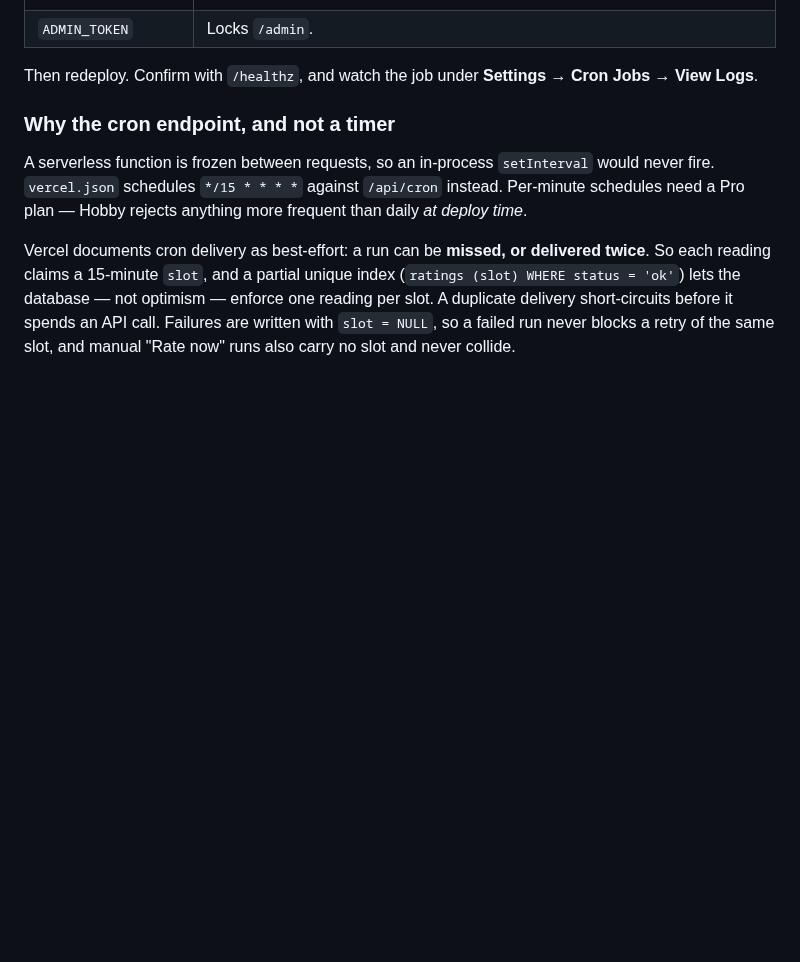
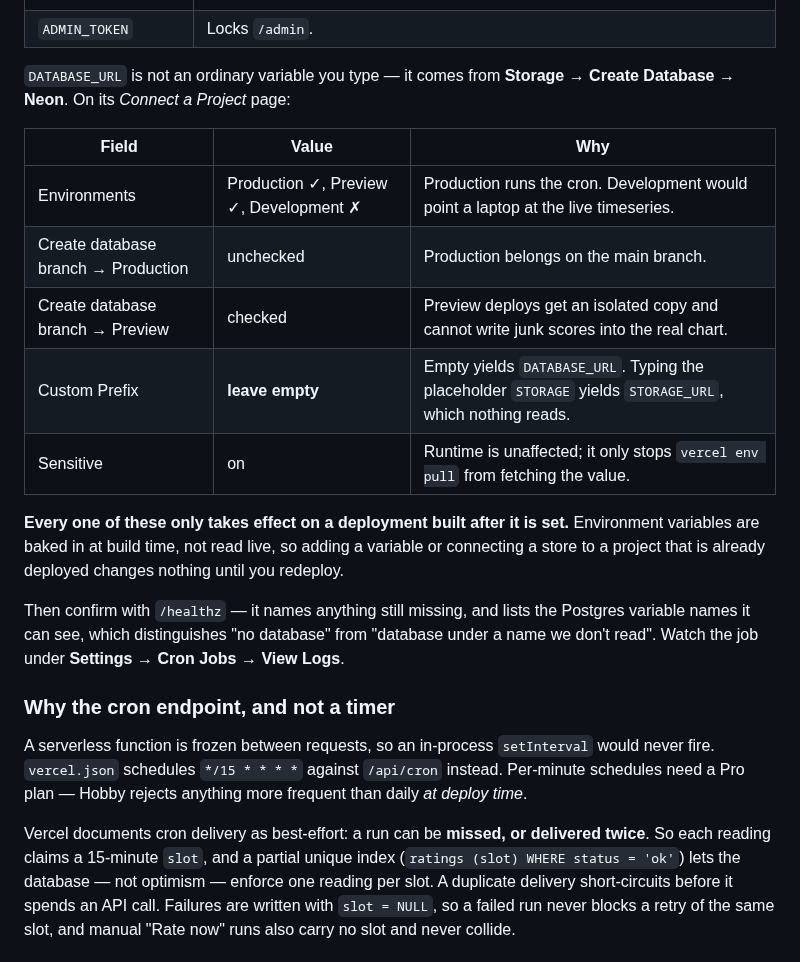
Before and after one commit to astrojams1/newsworthy, a Markdown page: README.md, the part around the change. GitHub-like rendering; blank space fills up the shorter version.

Commit message:
Document the Neon connect-page settings and the build-time env var rule
Connecting a Postgres store is not the same action as adding an environment
variable, and its Custom Prefix field silently decides whether the app can find
the database at all. Both cost a debugging round trip; write them down.

Also state plainly that env vars only apply to deployments built after they are
set — the reason three separate redeploys were needed here.

Co-Authored-By: Claude Opus 5 <noreply@anthropic.com>
Claude-Session: https://claude.ai/code/session_0148fPjucM14WEdfs8g2SEBx

```diff
--- a/README.md
+++ b/README.md
@@ -117,8 +117,26 @@ Set four environment variables in **Settings → Environment Variables**:
 | `CRON_SECRET` | Any random string ≥16 chars. Vercel sends it as `Authorization: Bearer …` on every cron call, and `/api/cron` rejects anything else. **Required on Vercel** — with neither this nor `ADMIN_TOKEN` set, `/api/cron` refuses to run rather than leave an unauthenticated endpoint spending your API budget. |
 | `ADMIN_TOKEN` | Locks `/admin`. |
 
-Then redeploy. Confirm with `/healthz`, and watch the job under
-**Settings → Cron Jobs → View Logs**.
+`DATABASE_URL` is not an ordinary variable you type — it comes from
+**Storage → Create Database → Neon**. On its *Connect a Project* page:
+
+| Field | Value | Why |
+|---|---|---|
+| Environments | Production ✓, Preview ✓, Development ✗ | Production runs the cron. Development would point a laptop at the live timeseries. |
+| Create database branch → Production | unchecked | Production belongs on the main branch. |
+| Create database branch → Preview | checked | Preview deploys get an isolated copy and cannot write junk scores into the real chart. |
+| Custom Prefix | **leave empty** | Empty yields `DATABASE_URL`. Typing the placeholder `STORAGE` yields `STORAGE_URL`, which nothing reads. |
+| Sensitive | on | Runtime is unaffected; it only stops `vercel env pull` from fetching the value. |
+
+**Every one of these only takes effect on a deployment built after it is set.**
+Environment variables are baked in at build time, not read live, so adding a
+variable or connecting a store to a project that is already deployed changes
+nothing until you redeploy.
+
+Then confirm with `/healthz` — it names anything still missing, and lists the
+Postgres variable names it can see, which distinguishes "no database" from
+"database under a name we don't read". Watch the job under **Settings → Cron
+Jobs → View Logs**.
 
 ### Why the cron endpoint, and not a timer
 
```
